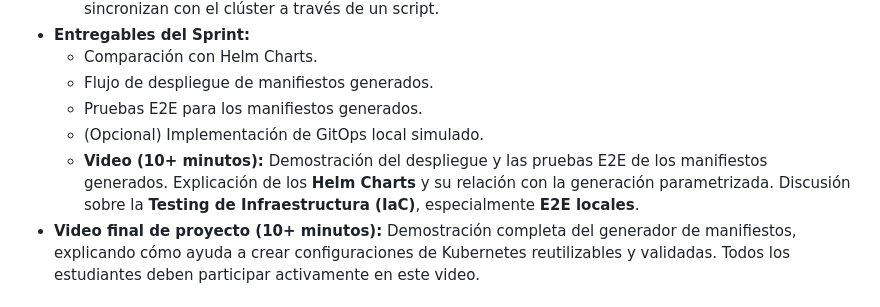
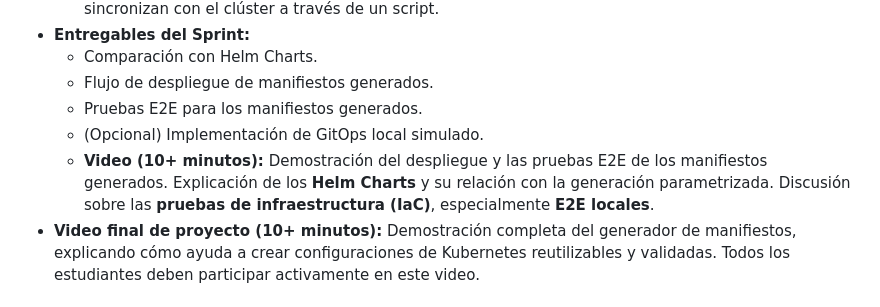
Before and after one commit to kapumota/DS, a Markdown page: 2025-1/Practica_calificada4_CC3S2.md, the part around the change. Rendered like a GitHub page.

Commit message:
Practica calificada 4 CC3S2

```diff
--- a/2025-1/Practica_calificada4_CC3S2.md
+++ b/2025-1/Practica_calificada4_CC3S2.md
@@ -452,7 +452,7 @@ Este proyecto implica construir una herramienta que genere manifiestos de Kubern
     * Flujo de despliegue de manifiestos generados.
     * Pruebas E2E para los manifiestos generados.
     * (Opcional) Implementación de GitOps local simulado.
-    * **Video (10+ minutos):** Demostración del despliegue y las pruebas E2E de los manifiestos generados. Explicación de los **Helm Charts** y su relación con la generación parametrizada. Discusión sobre la **Testing de Infraestructura (IaC)**, especialmente **E2E locales**.
+    * **Video (10+ minutos):** Demostración del despliegue y las pruebas E2E de los manifiestos generados. Explicación de los **Helm Charts** y su relación con la generación parametrizada. Discusión sobre las **pruebas de infraestructura (IaC)**, especialmente **E2E locales**.
 * **Video final de proyecto (10+ minutos):** Demostración completa del generador de manifiestos, explicando cómo ayuda a crear configuraciones de Kubernetes reutilizables y validadas. Todos los estudiantes deben participar activamente en este video.
 
 ### Proyecto 9: Herramienta de detección de drift de infraestructura local
```
